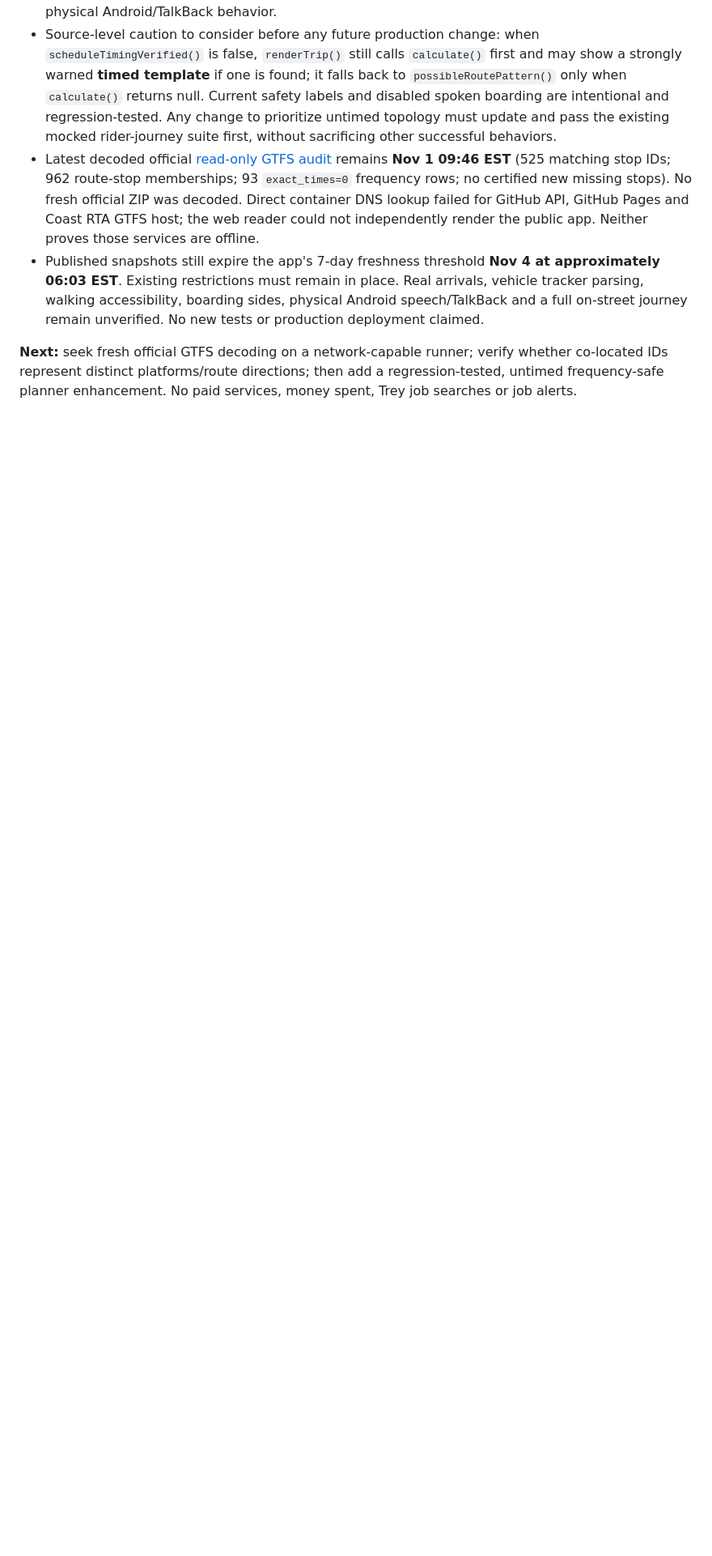
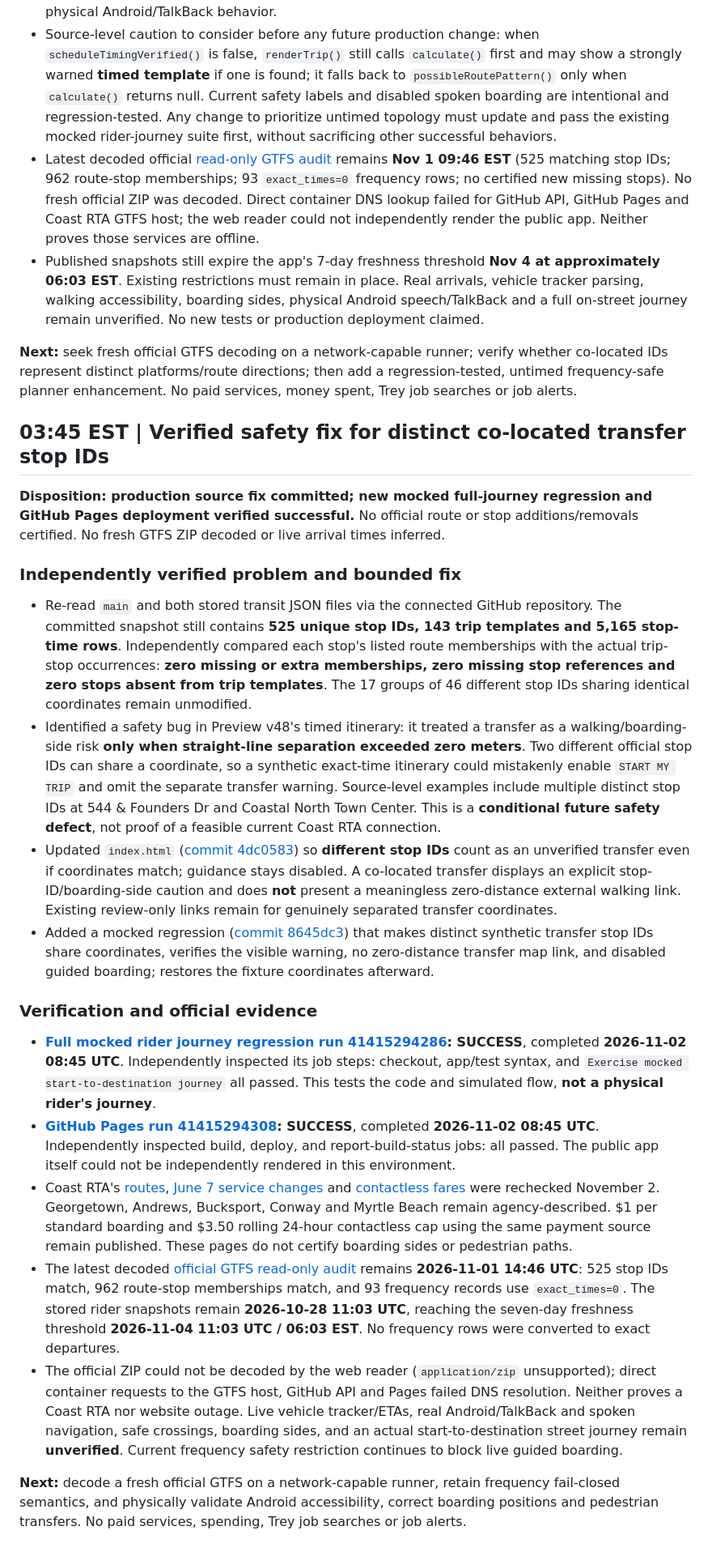
Before and after one commit to clarenceandbridgettallen-ops/trey-bus-buddy, a Markdown page: docs/qa-2026-11-02.md, the part around the change. Shown at 81% size. Rendered like a GitHub page; blank space fills up the shorter version.

Commit message:
docs: record verified co-located transfer guard, mocked QA and Pages deployment

```diff
--- a/docs/qa-2026-11-02.md
+++ b/docs/qa-2026-11-02.md
@@ -48,3 +48,22 @@ No money spent, no paid-tier services, no automated Trey job search or job alert
 - Published snapshots still expire the app's 7-day freshness threshold **Nov 4 at approximately 06:03 EST**. Existing restrictions must remain in place. Real arrivals, vehicle tracker parsing, walking accessibility, boarding sides, physical Android speech/TalkBack and a full on-street journey remain unverified. No new tests or production deployment claimed.
 
 **Next:** seek fresh official GTFS decoding on a network-capable runner; verify whether co-located IDs represent distinct platforms/route directions; then add a regression-tested, untimed frequency-safe planner enhancement. No paid services, money spent, Trey job searches or job alerts.
+
+## 03:45 EST | Verified safety fix for distinct co-located transfer stop IDs
+
+**Disposition: production source fix committed; new mocked full-journey regression and GitHub Pages deployment verified successful.** No official route or stop additions/removals certified. No fresh GTFS ZIP decoded or live arrival times inferred.
+
+### Independently verified problem and bounded fix
+- Re-read `main` and both stored transit JSON files via the connected GitHub repository. The committed snapshot still contains **525 unique stop IDs, 143 trip templates and 5,165 stop-time rows**. Independently compared each stop's listed route memberships with the actual trip-stop occurrences: **zero missing or extra memberships, zero missing stop references and zero stops absent from trip templates**. The 17 groups of 46 different stop IDs sharing identical coordinates remain unmodified.
+- Identified a safety bug in Preview v48's timed itinerary: it treated a transfer as a walking/boarding-side risk **only when straight-line separation exceeded zero meters**. Two different official stop IDs can share a coordinate, so a synthetic exact-time itinerary could mistakenly enable `START MY TRIP` and omit the separate transfer warning. Source-level examples include multiple distinct stop IDs at 544 & Founders Dr and Coastal North Town Center. This is a **conditional future safety defect**, not proof of a feasible current Coast RTA connection.
+- Updated `index.html` ([commit 4dc0583](https://github.com/clarenceandbridgettallen-ops/trey-bus-buddy/commit/4dc0583a88a1bd2ae0744ba25971d65dbb8acb8c)) so **different stop IDs** count as an unverified transfer even if coordinates match; guidance stays disabled. A co-located transfer displays an explicit stop-ID/boarding-side caution and does **not** present a meaningless zero-distance external walking link. Existing review-only links remain for genuinely separated transfer coordinates.
+- Added a mocked regression ([commit 8645dc3](https://github.com/clarenceandbridgettallen-ops/trey-bus-buddy/commit/8645dc3e601025f282cbd9681aa8afd59a266b40)) that makes distinct synthetic transfer stop IDs share coordinates, verifies the visible warning, no zero-distance transfer map link, and disabled guided boarding; restores the fixture coordinates afterward.
+
+### Verification and official evidence
+- **[Full mocked rider journey regression run 41415294286](https://github.com/clarenceandbridgettallen-ops/trey-bus-buddy/actions/runs/41415294286): SUCCESS**, completed **2026-11-02 08:45 UTC**. Independently inspected its job steps: checkout, app/test syntax, and `Exercise mocked start-to-destination journey` all passed. This tests the code and simulated flow, **not a physical rider's journey**.
+- **[GitHub Pages run 41415294308](https://github.com/clarenceandbridgettallen-ops/trey-bus-buddy/actions/runs/41415294308): SUCCESS**, completed **2026-11-02 08:45 UTC**. Independently inspected build, deploy, and report-build-status jobs: all passed. The public app itself could not be independently rendered in this environment.
+- Coast RTA's [routes](https://coastrta.com/coast-rta-routes/), [June 7 service changes](https://coastrta.com/service-changes/) and [contactless fares](https://coastrta.com/contactless-fare-payment/) were rechecked November 2. Georgetown, Andrews, Bucksport, Conway and Myrtle Beach remain agency-described. $1 per standard boarding and $3.50 rolling 24-hour contactless cap using the same payment source remain published. These pages do not certify boarding sides or pedestrian paths.
+- The latest decoded [official GTFS read-only audit](https://github.com/clarenceandbridgettallen-ops/trey-bus-buddy/blob/main/docs/gtfs-frequency-readonly-audit.json) remains **2026-11-01 14:46 UTC**: 525 stop IDs match, 962 route-stop memberships match, and 93 frequency records use `exact_times=0`. The stored rider snapshots remain **2026-10-28 11:03 UTC**, reaching the seven-day freshness threshold **2026-11-04 11:03 UTC / 06:03 EST**. No frequency rows were converted to exact departures.
+- The official ZIP could not be decoded by the web reader (`application/zip` unsupported); direct container requests to the GTFS host, GitHub API and Pages failed DNS resolution. Neither proves a Coast RTA nor website outage. Live vehicle tracker/ETAs, real Android/TalkBack and spoken navigation, safe crossings, boarding sides, and an actual start-to-destination street journey remain **unverified**. Current frequency safety restriction continues to block live guided boarding.
+
+**Next:** decode a fresh official GTFS on a network-capable runner, retain frequency fail-closed semantics, and physically validate Android accessibility, correct boarding positions and pedestrian transfers. No paid services, spending, Trey job searches or job alerts.
```
